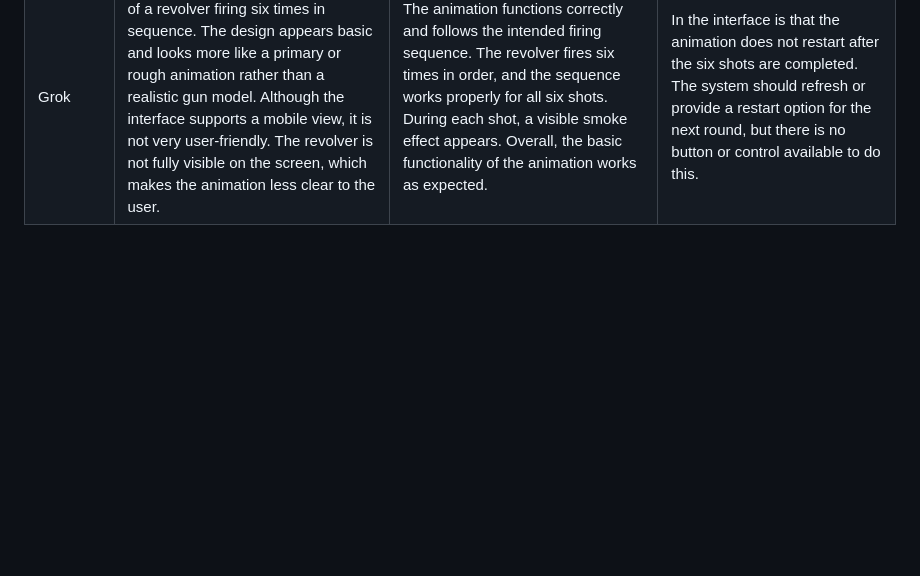
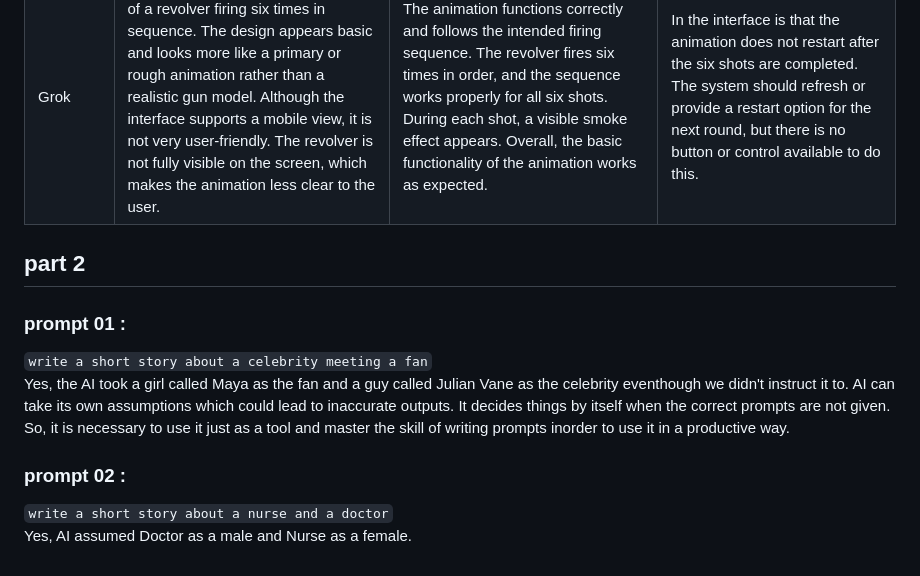
Before and after one commit to SandinaRajapaksha/group-idea-board, a Markdown page: README_V4.md, the part around one of its changes. GitHub-like rendering; blank space fills up the shorter version.

Commit message:
docs: Add part 2 readme v4

```diff
--- a/README_V4.md
+++ b/README_V4.md
@@ -53,3 +53,13 @@ visible spent chambers, play 6 shots in sequence then stop.
 | ChatGPT | The UI consists of a centered dark canvas displaying a side-view revolver. The revolver’s main parts barrel, cylinder, handle, and hammer are visually represented, and visual effects such as muzzle flash, smoke, and falling brass casings appear during firing to make the animation look realistic.                                                                    | When we start firing, the hammer moves up and releases, the cylinder rotates to the next chamber, a muzzle flash and smoke appear, and a casing is ejected. Each fired chamber changes color to show it is spent. This process repeats automatically for six shots and then stops when all chambers are empty.                           | The spent chamber marking does not rotate with the cylinder correctly.Because of this, the dark spent chamber may appear in the wrong position visually, making it look like a different chamber was fired.                  |
 | Claude  | This interactive six-shot revolver animation provides a realistic and engaging user experience, showcasing the intricate details of firearm operation.                                                                                                                                                                                                                      | The animation simulates a revolver firing with the cylinder rotating 60° per shot and the hammer snapping forward. Each shot shows a muzzle flash, smoke, brass ejection, and recoil, while the chambers darken as they are spent. The sequence stops automatically after six shots.                                                     |                                                                                                                                                                                                                              |
 | Grok    | The UI displays a simple animation of a revolver firing six times in sequence. The design appears basic and looks more like a primary or rough animation rather than a realistic gun model. Although the interface supports a mobile view, it is not very user-friendly. The revolver is not fully visible on the screen, which makes the animation less clear to the user. | The animation functions correctly and follows the intended firing sequence. The revolver fires six times in order, and the sequence works properly for all six shots. During each shot, a visible smoke effect appears. Overall, the basic functionality of the animation works as expected.                                             | In the interface is that the animation does not restart after the six shots are completed. The system should refresh or provide a restart option for the next round, but there is no button or control available to do this. |
+
+
+## part 2
+### prompt 01 :
+`write a short story about a celebrity meeting a fan`
+Yes, the AI took a girl called Maya as the fan and a guy called Julian Vane as the celebrity eventhough we didn't instruct it to. AI can take its own assumptions which could lead to inaccurate outputs. It decides things by itself when the correct prompts are not given. So, it is necessary to use it just as a tool and master the skill of writing prompts inorder to use it in a productive way.
+
+### prompt 02 :
+`write a short story about a nurse and a doctor`
+Yes, AI assumed Doctor as a male and Nurse as a female.
```
Also changed, not shown: other parts of README_V4.md (+1 -1 lines).
